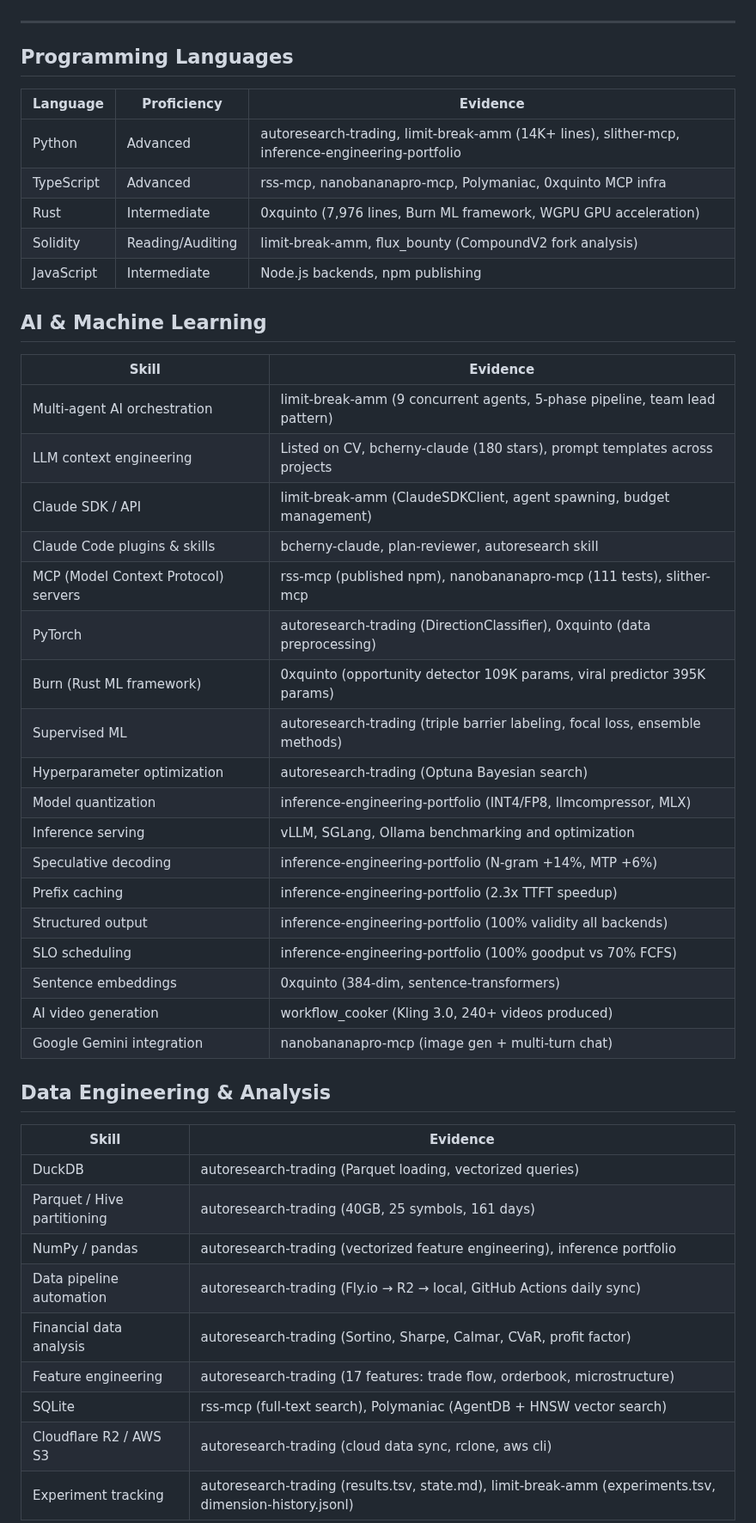
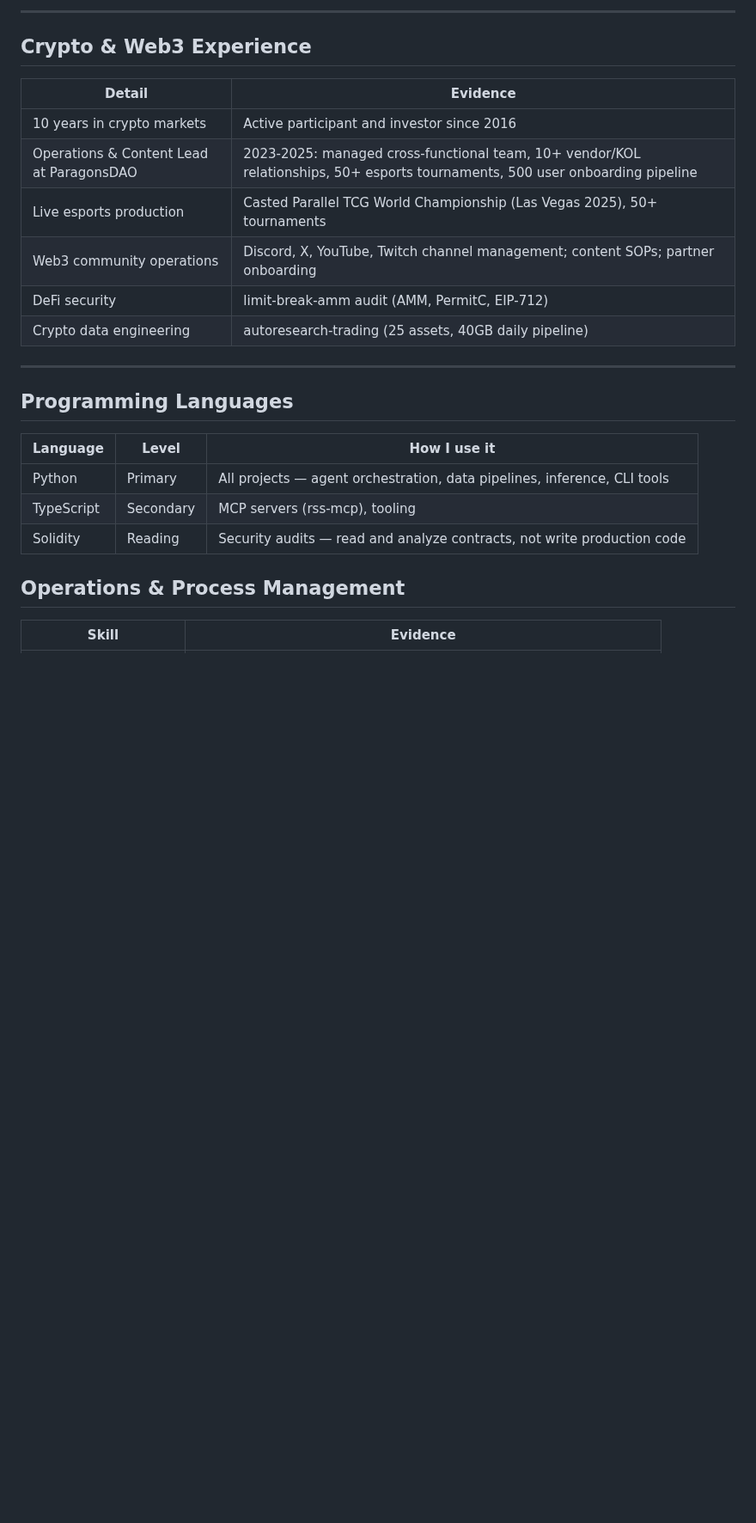
Before and after one commit to 0xquinto/agent-job-research, a Markdown page: skills-inventory.md, the part around one of its changes. Shown at 86% size. GitHub-like rendering; blank space fills up the shorter version.

Commit message:
refactor: rework skills inventory — agentic engineer framing, cut non-evidence skills

```diff
--- a/skills-inventory.md
+++ b/skills-inventory.md
@@ -4,50 +69,27 @@ Compiled from CV, LinkedIn, website, GitHub, and all confirmed projects.
+---
+
+## Crypto & Web3 Experience
+
+| Detail | Evidence |
+|--------|---------|
+| 10 years in crypto markets | Active participant and investor since 2016 |
+| Operations & Content Lead at ParagonsDAO | 2023-2025: managed cross-functional team, 10+ vendor/KOL relationships, 50+ esports tournaments, 500 user onboarding pipeline |
+| Live esports production | Casted Parallel TCG World Championship (Las Vegas 2025), 50+ tournaments |
+| Web3 community operations | Discord, X, YouTube, Twitch channel management; content SOPs; partner onboarding |
+| DeFi security | limit-break-amm audit (AMM, PermitC, EIP-712) |
+| Crypto data engineering | autoresearch-trading (25 assets, 40GB daily pipeline) |
 
 ---
 
 ## Programming Languages
 
-| Language | Proficiency | Evidence |
-|----------|------------|---------|
-| Python | Advanced | autoresearch-trading, limit-break-amm (14K+ lines), slither-mcp, inference-engineering-portfolio |
-| TypeScript | Advanced | rss-mcp, nanobananapro-mcp, Polymaniac, 0xquinto MCP infra |
-| Rust | Intermediate | 0xquinto (7,976 lines, Burn ML framework, WGPU GPU acceleration) |
-| Solidity | Reading/Auditing | limit-break-amm, flux_bounty (CompoundV2 fork analysis) |
-| JavaScript | Intermediate | Node.js backends, npm publishing |
+| Language | Level | How I use it |
+|----------|-------|-------------|
+| Python | Primary | All projects — agent orchestration, data pipelines, inference, CLI tools |
+| TypeScript | Secondary | MCP servers (rss-mcp), tooling |
+| Solidity | Reading | Security audits — read and analyze contracts, not write production code |
 
-## AI & Machine Learning
+## Operations & Process Management
 
 | Skill | Evidence |
 |-------|---------|
-| Multi-agent AI orchestration | limit-break-amm (9 concurrent agents, 5-phase pipeline, team lead pattern) |
-| LLM context engineering | Listed on CV, bcherny-claude (180 stars), prompt templates across projects |
-| Claude SDK / API | limit-break-amm (ClaudeSDKClient, agent spawning, budget management) |
-| Claude Code plugins & skills | bcherny-claude, plan-reviewer, autoresearch skill |
-| MCP (Model Context Protocol) servers | rss-mcp (published npm), nanobananapro-mcp (111 tests), slither-mcp |
-| PyTorch | autoresearch-trading (DirectionClassifier), 0xquinto (data preprocessing) |
-| Burn (Rust ML framework) | 0xquinto (opportunity detector 109K params, viral predictor 395K params) |
-| Supervised ML | autoresearch-trading (triple barrier labeling, focal loss, ensemble methods) |
-| Hyperparameter optimization | autoresearch-trading (Optuna Bayesian search) |
-| Model quantization | inference-engineering-portfolio (INT4/FP8, llmcompressor, MLX) |
-| Inference serving | vLLM, SGLang, Ollama benchmarking and optimization |
-| Speculative decoding | inference-engineering-portfolio (N-gram +14%, MTP +6%) |
-| Prefix caching | inference-engineering-portfolio (2.3x TTFT speedup) |
-| Structured output | inference-engineering-portfolio (100% validity all backends) |
-| SLO scheduling | inference-engineering-portfolio (100% goodput vs 70% FCFS) |
-| Sentence embeddings | 0xquinto (384-dim, sentence-transformers) |
-| AI video generation | workflow_cooker (Kling 3.0, 240+ videos produced) |
-| Google Gemini integration | nanobananapro-mcp (image gen + multi-turn chat) |
-
-## Data Engineering & Analysis
-
-| Skill | Evidence |
-|-------|---------|
-| DuckDB | autoresearch-trading (Parquet loading, vectorized queries) |
-| Parquet / Hive partitioning | autoresearch-trading (40GB, 25 symbols, 161 days) |
-| NumPy / pandas | autoresearch-trading (vectorized feature engineering), inference portfolio |
-| Data pipeline automation | autoresearch-trading (Fly.io → R2 → local, GitHub Actions daily sync) |
-| Financial data analysis | autoresearch-trading (Sortino, Sharpe, Calmar, CVaR, profit factor) |
-| Feature engineering | autoresearch-trading (17 features: trade flow, orderbook, microstructure) |
-| SQLite | rss-mcp (full-text search), Polymaniac (AgentDB + HNSW vector search) |
-| Cloudflare R2 / AWS S3 | autoresearch-trading (cloud data sync, rclone, aws cli) |
-| Experiment tracking | autoresearch-trading (results.tsv, state.md), limit-break-amm (experiments.tsv, dimension-history.jsonl) |
-
```
Also changed, not shown: other parts of skills-inventory.md (+81 -78 lines).
